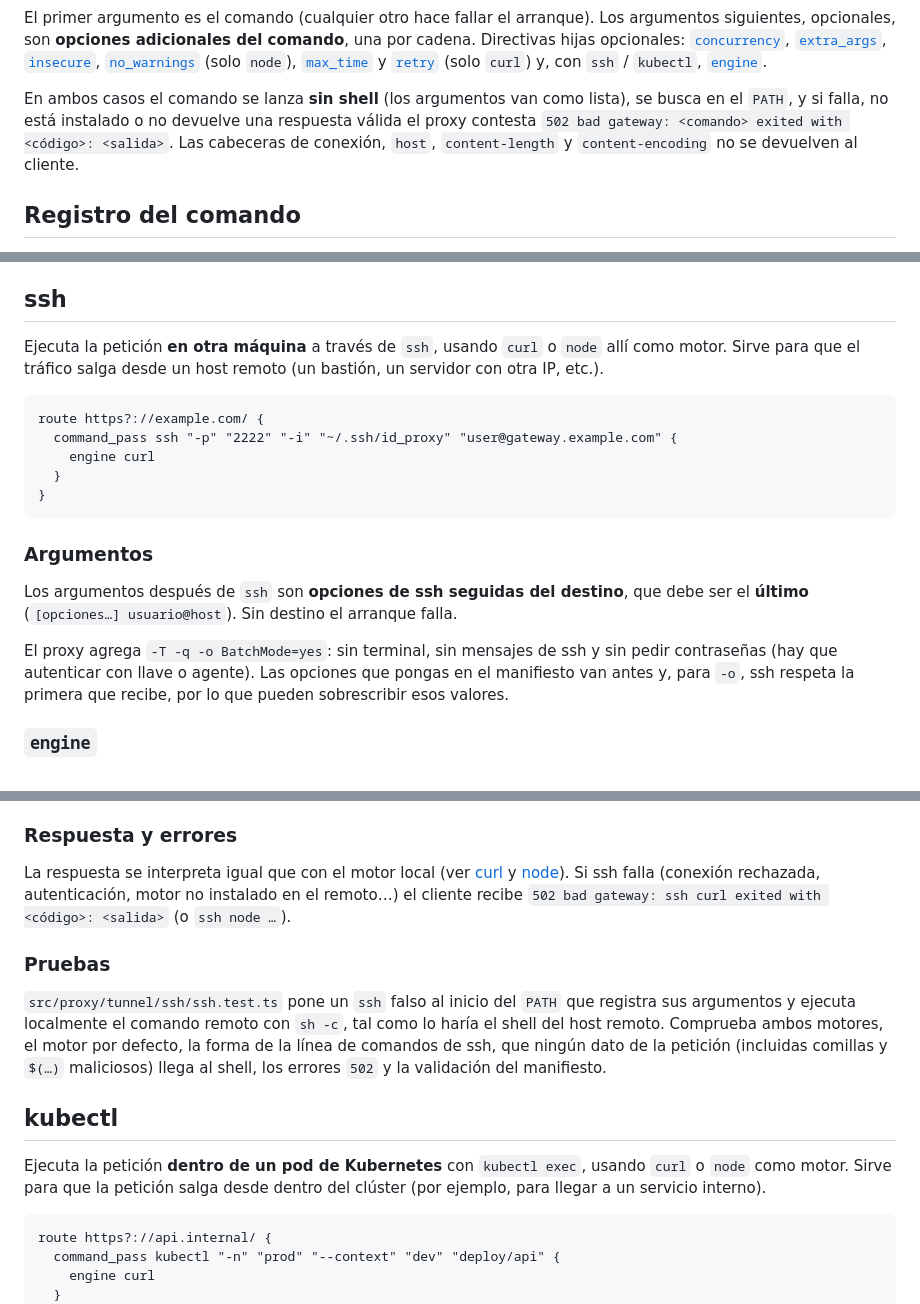
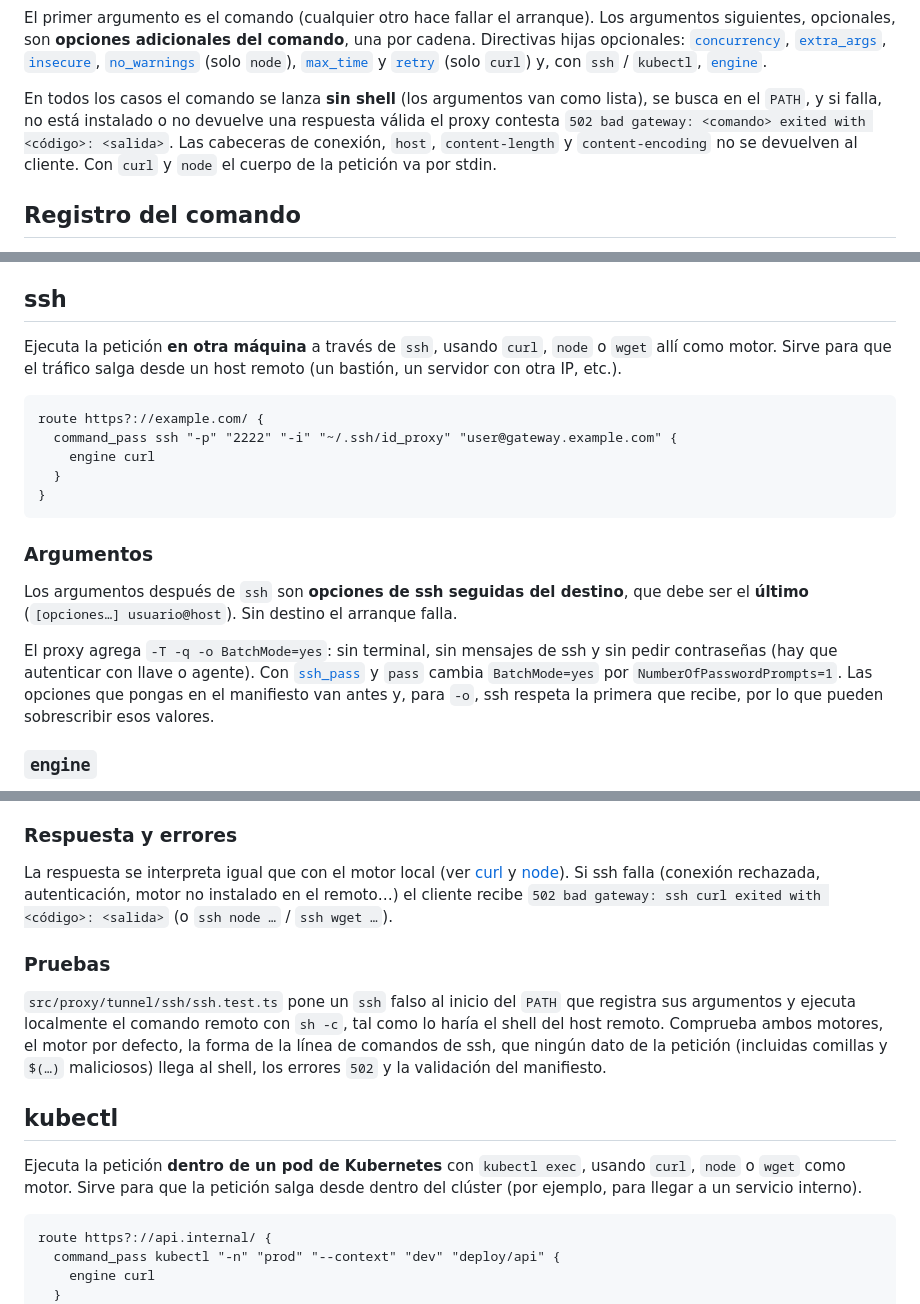
Before and after one commit to JonDotsoy/donly-proxy, a Markdown page: docs/tunnel/command-pass.md, 3 parts joined by grey strips. Drawn GitHub-style.

````diff
--- a/docs/tunnel/command-pass.md
+++ b/docs/tunnel/command-pass.md
@@ -23,10 +25,11 @@ El primer argumento es el comando (cualquier otro hace fallar el arranque). Los
 siguientes, opcionales, son **opciones adicionales del comando**, una por cadena. Directivas
 hijas opcionales: [`concurrency`](#concurrencia), [`extra_args`](#argumentos-extra), [`insecure`](#certificados-inseguros-con-curl), [`no_warnings`](#sin-avisos-con-node) (solo `node`), [`max_time`](#tiempo-máximo-con-curl) y [`retry`](#reintentos-con-curl) (solo `curl`) y, con `ssh` / `kubectl`, [`engine`](#engine).
 
-En ambos casos el comando se lanza **sin shell** (los argumentos van como lista), se busca en el
+En todos los casos el comando se lanza **sin shell** (los argumentos van como lista), se busca en el
 `PATH`, y si falla, no está instalado o no devuelve una respuesta válida el proxy contesta
 `502 bad gateway: <comando> exited with <código>: <salida>`. Las cabeceras de conexión, `host`,
-`content-length` y `content-encoding` no se devuelven al cliente.
+`content-length` y `content-encoding` no se devuelven al cliente. Con `curl` y `node` el cuerpo de la
+petición va por stdin.
 
 ## Registro del comando
 
@@ -271,7 +275,7 @@ correctos, y que un destino caído produce un `502`.
 
 ## ssh
 
-Ejecuta la petición **en otra máquina** a través de `ssh`, usando `curl` o `node` allí como
+Ejecuta la petición **en otra máquina** a través de `ssh`, usando `curl`, `node` o `wget` allí como
 motor. Sirve para que el tráfico salga desde un host remoto (un bastión, un servidor con otra
 IP, etc.).
 
@@ -289,7 +293,8 @@ Los argumentos después de `ssh` son **opciones de ssh seguidas del destino**, q
 **último** (`[opciones…] usuario@host`). Sin destino el arranque falla.
 
 El proxy agrega `-T -q -o BatchMode=yes`: sin terminal, sin mensajes de ssh y sin pedir
-contraseñas (hay que autenticar con llave o agente). Las opciones que pongas en el manifiesto
+contraseñas (hay que autenticar con llave o agente). Con [`ssh_pass`](#ssh_pass) y `pass` cambia
+`BatchMode=yes` por `NumberOfPasswordPrompts=1`. Las opciones que pongas en el manifiesto
 van antes y, para `-o`, ssh respeta la primera que recibe, por lo que pueden sobrescribir esos
 valores.
 
@@ -329,7 +334,7 @@ Cabeceras con caracteres de control se rechazan (`502`).
 
 La respuesta se interpreta igual que con el motor local (ver [curl](#curl) y [node](#node)). Si
 ssh falla (conexión rechazada, autenticación, motor no instalado en el remoto…) el cliente
-recibe `502 bad gateway: ssh curl exited with <código>: <salida>` (o `ssh node …`).
+recibe `502 bad gateway: ssh curl exited with <código>: <salida>` (o `ssh node …` / `ssh wget …`).
 
 ### Pruebas
 
@@ -341,8 +346,8 @@ validación del manifiesto.
 
 ## kubectl
 
-Ejecuta la petición **dentro de un pod de Kubernetes** con `kubectl exec`, usando `curl` o `node`
-como motor. Sirve para que la petición salga desde dentro del clúster (por ejemplo, para llegar
+Ejecuta la petición **dentro de un pod de Kubernetes** con `kubectl exec`, usando `curl`, `node` o
+`wget` como motor. Sirve para que la petición salga desde dentro del clúster (por ejemplo, para llegar
 a un servicio interno).
 
 ```
````
Also changed, not shown: other parts of docs/tunnel/command-pass.md (+8 -5 lines), docs/manifest.md (+26 -10 lines), docs/overview.md (+6 -5 lines).
